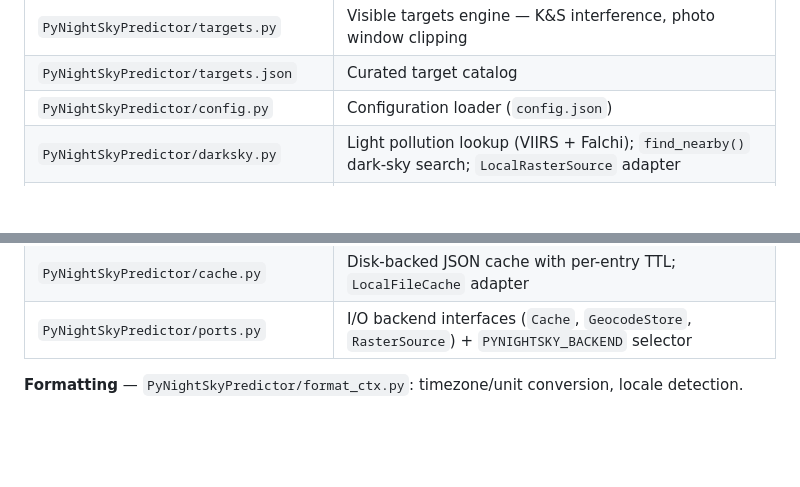
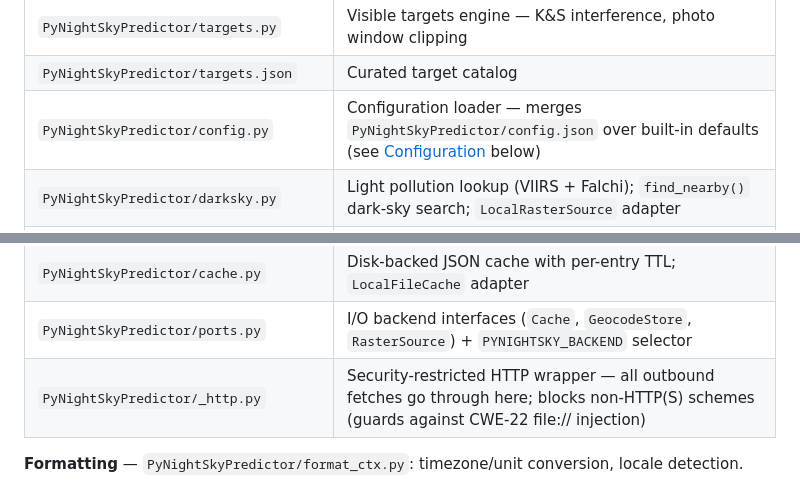
Before and after one commit to mbeher2200/DarkHours, a Markdown page: README.md, 2 parts joined by grey strips. Drawn GitHub-style; blank space fills up the shorter version.

```diff
--- a/README.md
+++ b/README.md
@@ -338,7 +339,7 @@ External I/O — caching, the saved-location store, and the light-pollution rast
 | `PyNightSkyPredictor/milky_way.py` | Galactic coordinate helpers, Milky Way arch synthesis |
 | `PyNightSkyPredictor/targets.py` | Visible targets engine — K&S interference, photo window clipping |
 | `PyNightSkyPredictor/targets.json` | Curated target catalog |
-| `PyNightSkyPredictor/config.py` | Configuration loader (`config.json`) |
+| `PyNightSkyPredictor/config.py` | Configuration loader — merges `PyNightSkyPredictor/config.json` over built-in defaults (see [Configuration](#configuration) below) |
 | `PyNightSkyPredictor/darksky.py` | Light pollution lookup (VIIRS + Falchi); `find_nearby()` dark-sky search; `LocalRasterSource` adapter |
 | `PyNightSkyPredictor/weather.py` | Weather forecast — NOAA/NWS, Open-Meteo, 7Timer ASTRO |
 | `PyNightSkyPredictor/location.py` | Geocoding and timezone resolution; `LocalGeocodeStore` adapter |
@@ -347,6 +348,7 @@ External I/O — caching, the saved-location store, and the light-pollution rast
 | `PyNightSkyPredictor/trip.py` | Trip planning engine |
 | `PyNightSkyPredictor/cache.py` | Disk-backed JSON cache with per-entry TTL; `LocalFileCache` adapter |
 | `PyNightSkyPredictor/ports.py` | I/O backend interfaces (`Cache`, `GeocodeStore`, `RasterSource`) + `PYNIGHTSKY_BACKEND` selector |
+| `PyNightSkyPredictor/_http.py` | Security-restricted HTTP wrapper — all outbound fetches go through here; blocks non-HTTP(S) schemes (guards against CWE-22 file:// injection) |
 
 **Formatting** — `PyNightSkyPredictor/format_ctx.py`: timezone/unit conversion, locale detection.
 
```
Also changed, not shown: other parts of README.md (+76 -10 lines).
